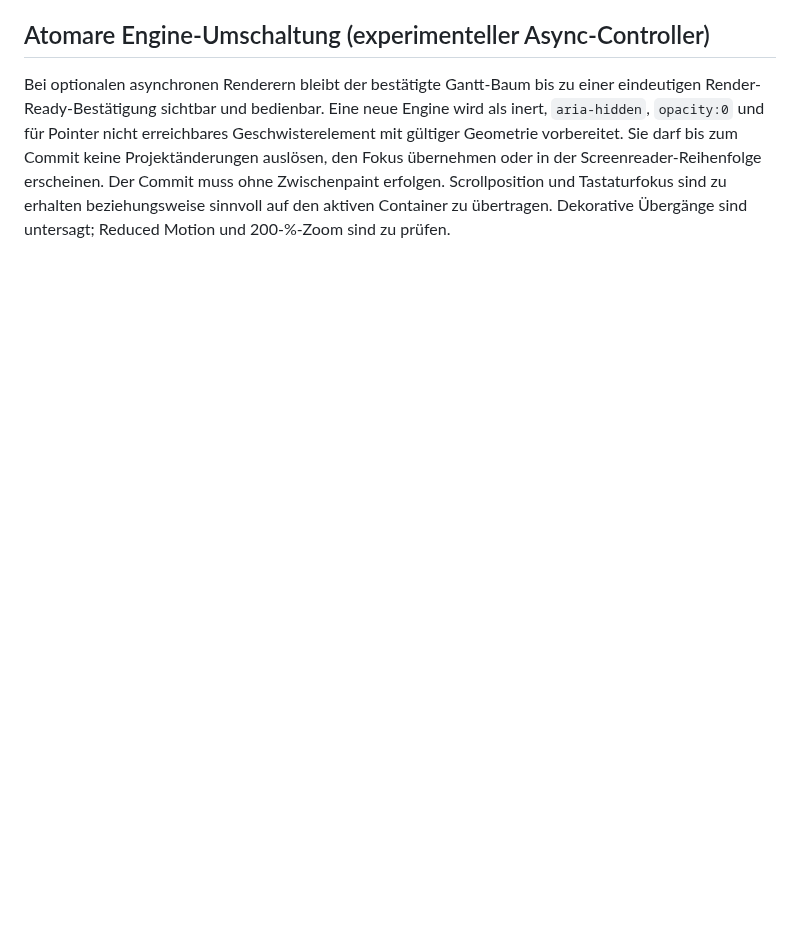
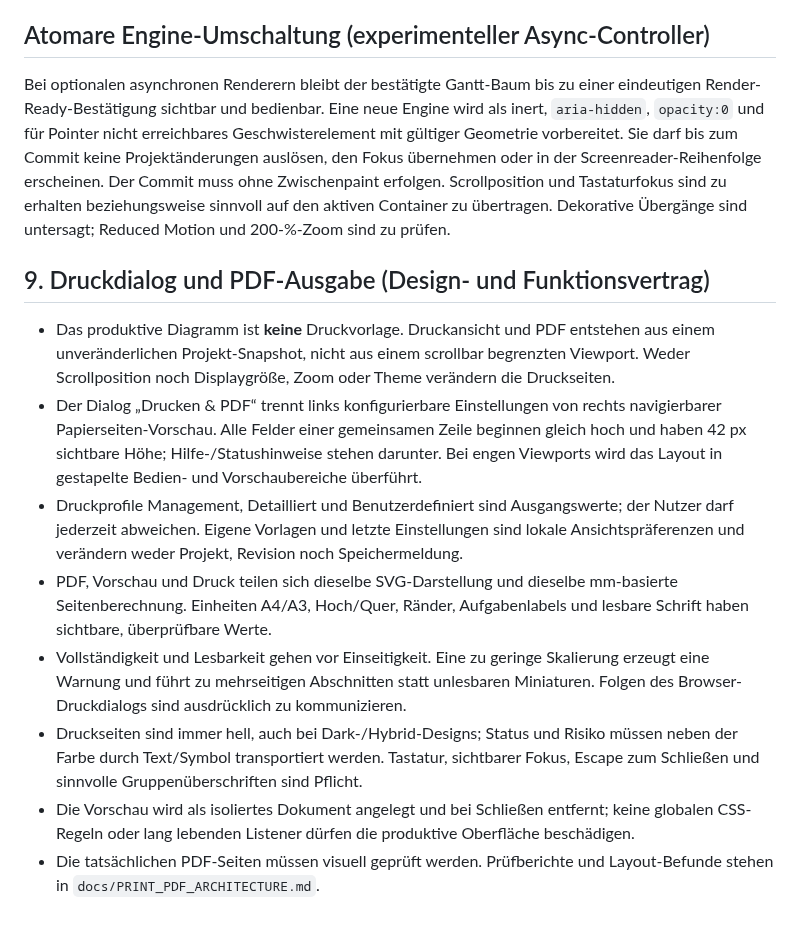
Before and after one commit to thomasasen/gantt-studio, a Markdown page: docs/design-guidelines.md, the part around the change. GitHub-like rendering; blank space fills up the shorter version.

Commit message:
docs(design): codify print dialog geometry, pagination and paper styling

```diff
--- a/docs/design-guidelines.md
+++ b/docs/design-guidelines.md
@@ -113,3 +113,14 @@ Diese Datei ist **die zentrale Norm**; `AGENTS.md` verweist auf sie und der loka
 ## Atomare Engine-Umschaltung (experimenteller Async-Controller)
 
 Bei optionalen asynchronen Renderern bleibt der bestätigte Gantt-Baum bis zu einer eindeutigen Render-Ready-Bestätigung sichtbar und bedienbar. Eine neue Engine wird als inert, `aria-hidden`, `opacity:0` und für Pointer nicht erreichbares Geschwisterelement mit gültiger Geometrie vorbereitet. Sie darf bis zum Commit keine Projektänderungen auslösen, den Fokus übernehmen oder in der Screenreader-Reihenfolge erscheinen. Der Commit muss ohne Zwischenpaint erfolgen. Scrollposition und Tastaturfokus sind zu erhalten beziehungsweise sinnvoll auf den aktiven Container zu übertragen. Dekorative Übergänge sind untersagt; Reduced Motion und 200-%-Zoom sind zu prüfen.
+
+## 9. Druckdialog und PDF-Ausgabe (Design- und Funktionsvertrag)
+
+- Das produktive Diagramm ist **keine** Druckvorlage. Druckansicht und PDF entstehen aus einem unveränderlichen Projekt-Snapshot, nicht aus einem scrollbar begrenzten Viewport. Weder Scrollposition noch Displaygröße, Zoom oder Theme verändern die Druckseiten.
+- Der Dialog „Drucken & PDF“ trennt links konfigurierbare Einstellungen von rechts navigierbarer Papierseiten-Vorschau. Alle Felder einer gemeinsamen Zeile beginnen gleich hoch und haben 42 px sichtbare Höhe; Hilfe-/Statushinweise stehen darunter. Bei engen Viewports wird das Layout in gestapelte Bedien- und Vorschaubereiche überführt.
+- Druckprofile Management, Detailliert und Benutzerdefiniert sind Ausgangswerte; der Nutzer darf jederzeit abweichen. Eigene Vorlagen und letzte Einstellungen sind lokale Ansichtspräferenzen und verändern weder Projekt, Revision noch Speichermeldung.
+- PDF, Vorschau und Druck teilen sich dieselbe SVG-Darstellung und dieselbe mm-basierte Seitenberechnung. Einheiten A4/A3, Hoch/Quer, Ränder, Aufgabenlabels und lesbare Schrift haben sichtbare, überprüfbare Werte.
+- Vollständigkeit und Lesbarkeit gehen vor Einseitigkeit. Eine zu geringe Skalierung erzeugt eine Warnung und führt zu mehrseitigen Abschnitten statt unlesbaren Miniaturen. Folgen des Browser-Druckdialogs sind ausdrücklich zu kommunizieren.
+- Druckseiten sind immer hell, auch bei Dark-/Hybrid-Designs; Status und Risiko müssen neben der Farbe durch Text/Symbol transportiert werden. Tastatur, sichtbarer Fokus, Escape zum Schließen und sinnvolle Gruppenüberschriften sind Pflicht.
+- Die Vorschau wird als isoliertes Dokument angelegt und bei Schließen entfernt; keine globalen CSS-Regeln oder lang lebenden Listener dürfen die produktive Oberfläche beschädigen.
+- Die tatsächlichen PDF-Seiten müssen visuell geprüft werden. Prüfberichte und Layout-Befunde stehen in `docs/PRINT_PDF_ARCHITECTURE.md`.
```
